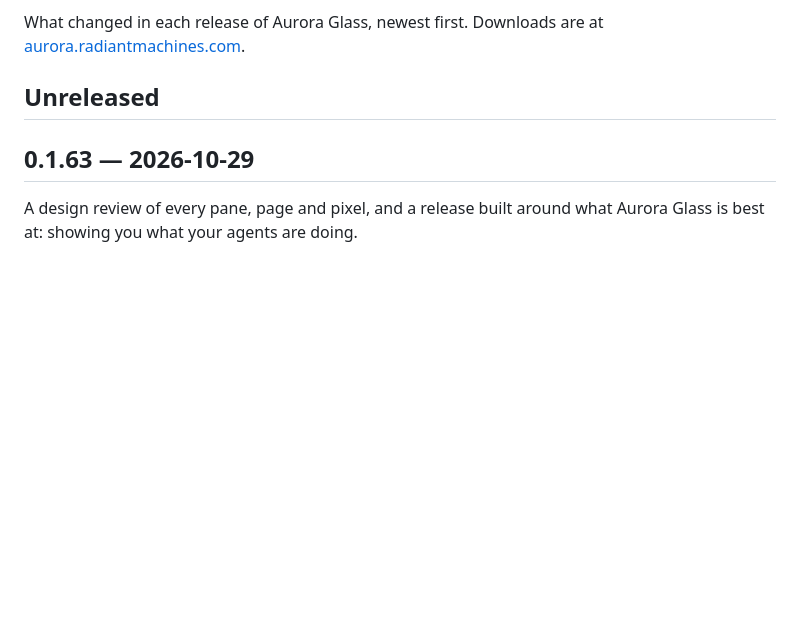
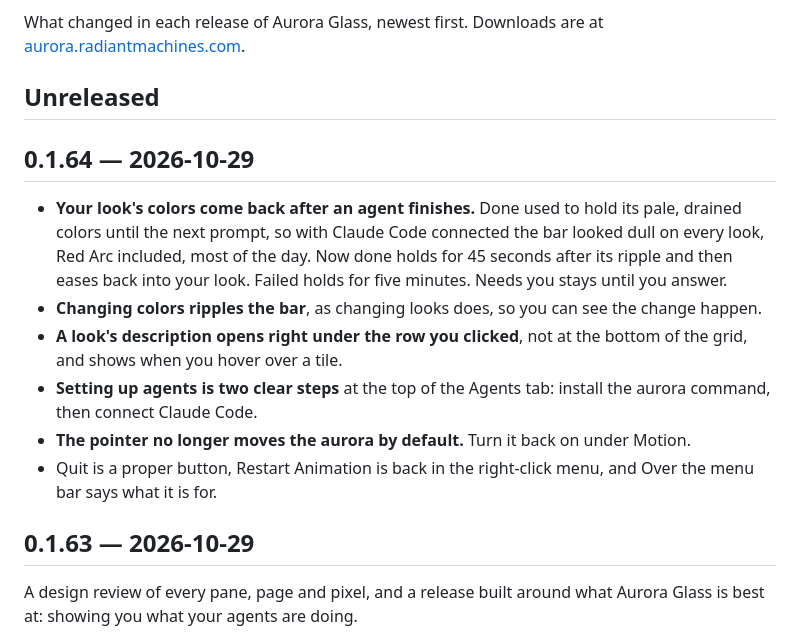
Before and after one commit to gourneau/aurora-glass, a Markdown page: CHANGELOG.md, the part around the change. GitHub-like rendering; blank space fills up the shorter version.

```diff
--- a/CHANGELOG.md
+++ b/CHANGELOG.md
@@ -4,6 +4,25 @@ What changed in each release of Aurora Glass, newest first. Downloads are at
 [aurora.radiantmachines.com](https://aurora.radiantmachines.com).
 
 ## Unreleased
+
+## 0.1.64 — 2026-10-29
+
+- **Your look's colors come back after an agent finishes.** Done used to hold
+  its pale, drained colors until the next prompt, so with Claude Code
+  connected the bar looked dull on every look, Red Arc included, most of
+  the day. Now done holds for 45 seconds after its ripple and then eases back
+  into your look. Failed holds for five minutes. Needs you stays until you
+  answer.
+- **Changing colors ripples the bar**, as changing looks does, so you can see
+  the change happen.
+- **A look's description opens right under the row you clicked**, not at the
+  bottom of the grid, and shows when you hover over a tile.
+- **Setting up agents is two clear steps** at the top of the Agents tab:
+  install the aurora command, then connect Claude Code.
+- **The pointer no longer moves the aurora by default.** Turn it back on
+  under Motion.
+- Quit is a proper button, Restart Animation is back in the right-click menu,
+  and Over the menu bar says what it is for.
 
 ## 0.1.63 — 2026-10-29
 
```
